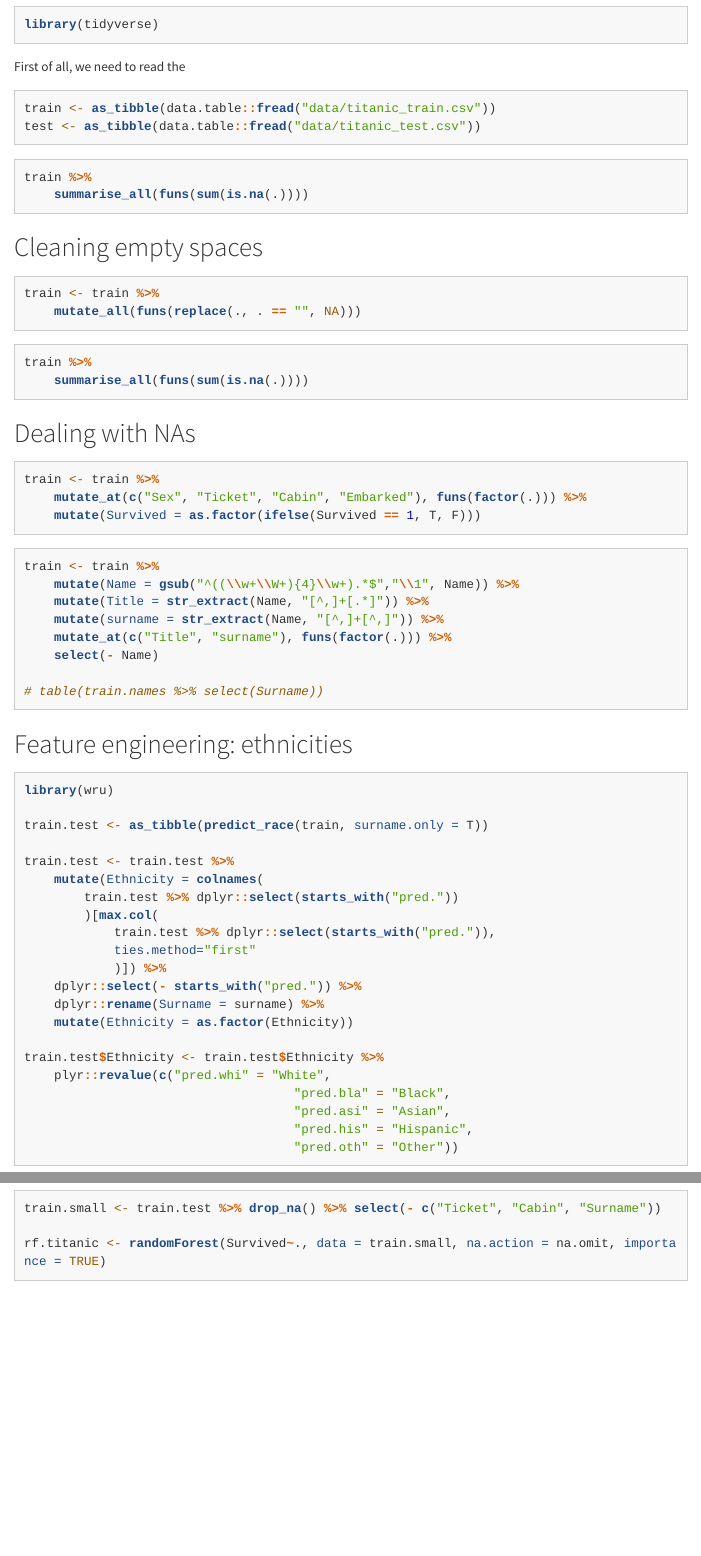
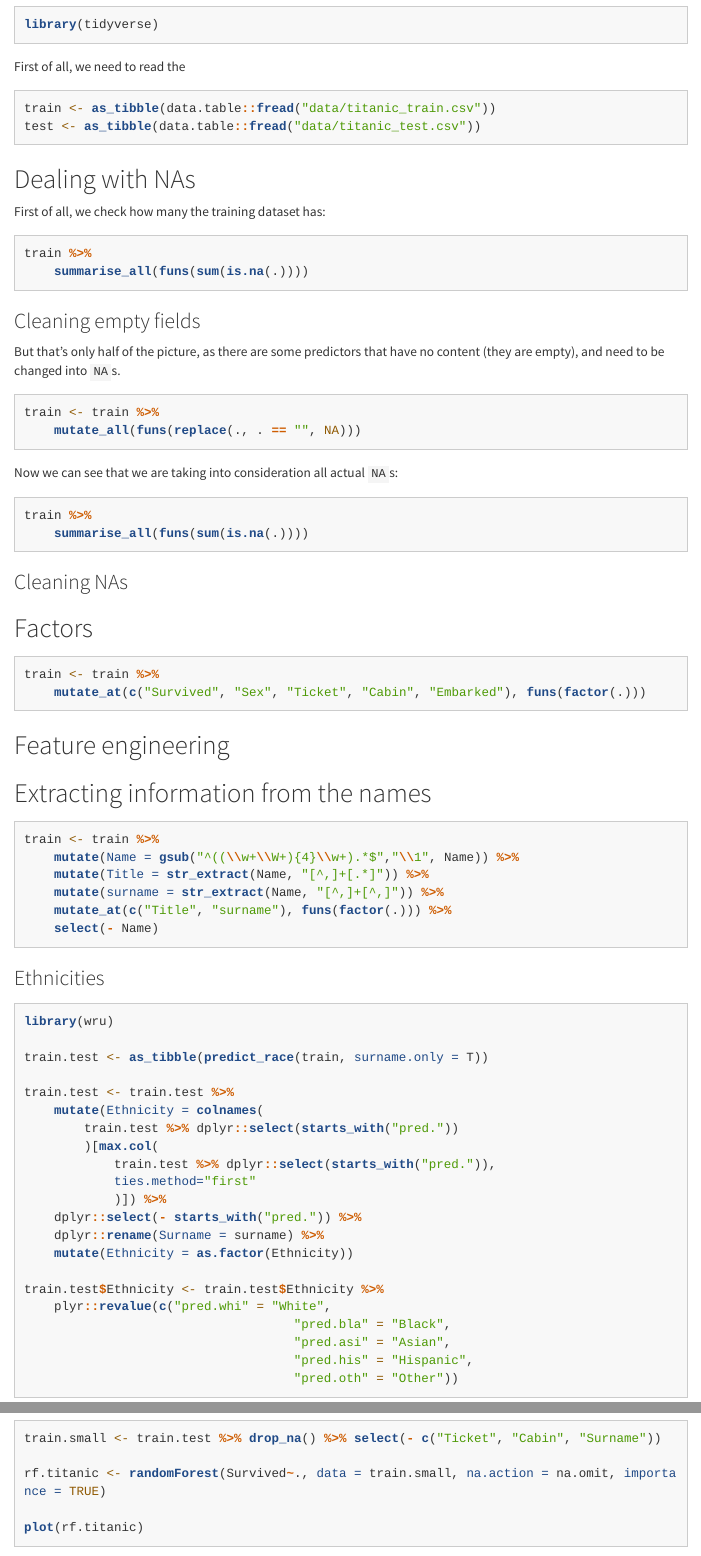
Before and after one commit to aldomann/maths-for-bigdata, an R Markdown document (machine-learning/titanic.Rmd): the page in a window 1100 px wide, from 610 px down, and a second part further down, joined at a grey line. Rendered offline with R 4.5, knitr and Pandoc, with nearby package versions; the code chunks are not run, so their results and figures are left out; menus at the side of the page are left out; long lines of code are wrapped.

Commit message:
Improved organisation

````diff
--- a/machine-learning/titanic.Rmd
+++ b/machine-learning/titanic.Rmd
@@ -37,32 +37,42 @@ train <- as_tibble(data.table::fread("data/titanic_train.csv"))
 test <- as_tibble(data.table::fread("data/titanic_test.csv"))
 ```
 
+
+## Dealing with NAs
+
+First of all, we check how many the training dataset has:
 ```{r}
 train %>%
 	summarise_all(funs(sum(is.na(.))))
 ```
 
-## Cleaning empty spaces
+### Cleaning empty fields
 
+But that's only half of the picture, as there are some predictors that have no content (they are empty), and need to be changed into `NA`s.
 ```{r}
 train <- train %>%
 	mutate_all(funs(replace(., . == "", NA)))
 ```
 
-
+Now we can see that we are taking into consideration all actual `NA`s:
 ```{r}
 train %>%
 	summarise_all(funs(sum(is.na(.))))
 ```
 
-## Dealing with NAs
+### Cleaning NAs
 
+
+## Factors
 ```{r}
 train <- train %>%
-	mutate_at(c("Sex", "Ticket", "Cabin", "Embarked"), funs(factor(.))) %>%
-	mutate(Survived = as.factor(ifelse(Survived == 1, T, F)))
+	mutate_at(c("Survived", "Sex", "Ticket", "Cabin", "Embarked"), funs(factor(.)))
 ```
 
+
+## Feature engineering
+
+## Extracting information from the names
 ```{r}
 train <- train %>%
 	mutate(Name = gsub("^((\\w+\\W+){4}\\w+).*$","\\1", Name)) %>%
@@ -70,10 +80,9 @@ train <- train %>%
 	mutate(surname = str_extract(Name, "[^,]+[^,]")) %>%
 	mutate_at(c("Title", "surname"), funs(factor(.))) %>%
 	select(- Name)
+```
 
-# table(train.names %>% select(Surname))
-```
-## Feature engineering: ethnicities
+### Ethnicities
 ```{r}
 library(wru)
 
@@ -117,4 +126,6 @@ library(randomForest)
 train.small <- train.test %>% drop_na() %>% select(- c("Ticket", "Cabin", "Surname"))
 
 rf.titanic <- randomForest(Survived~., data = train.small, na.action = na.omit, importance = TRUE)
+
+plot(rf.titanic)
 ```
````
